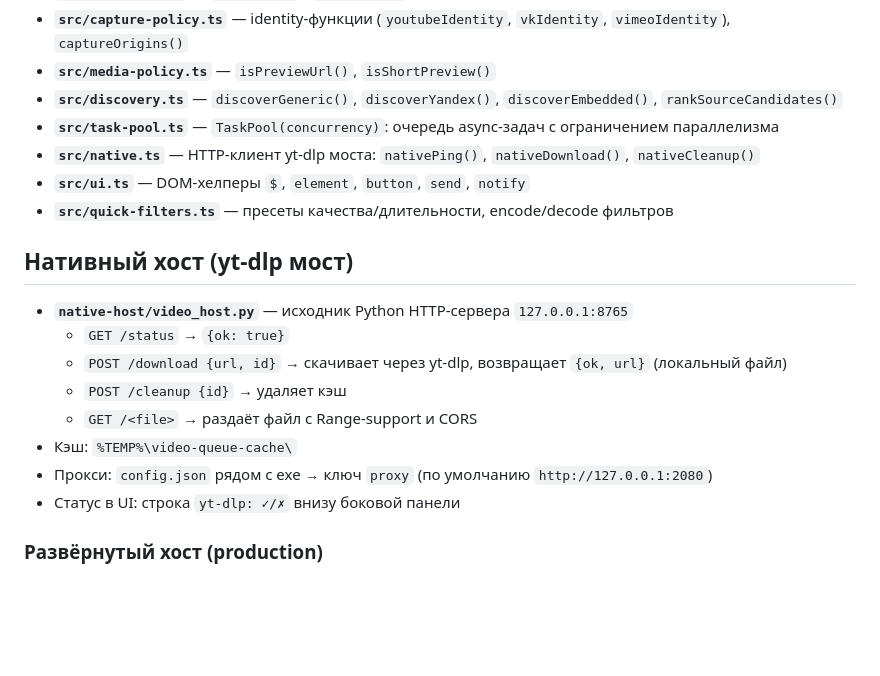
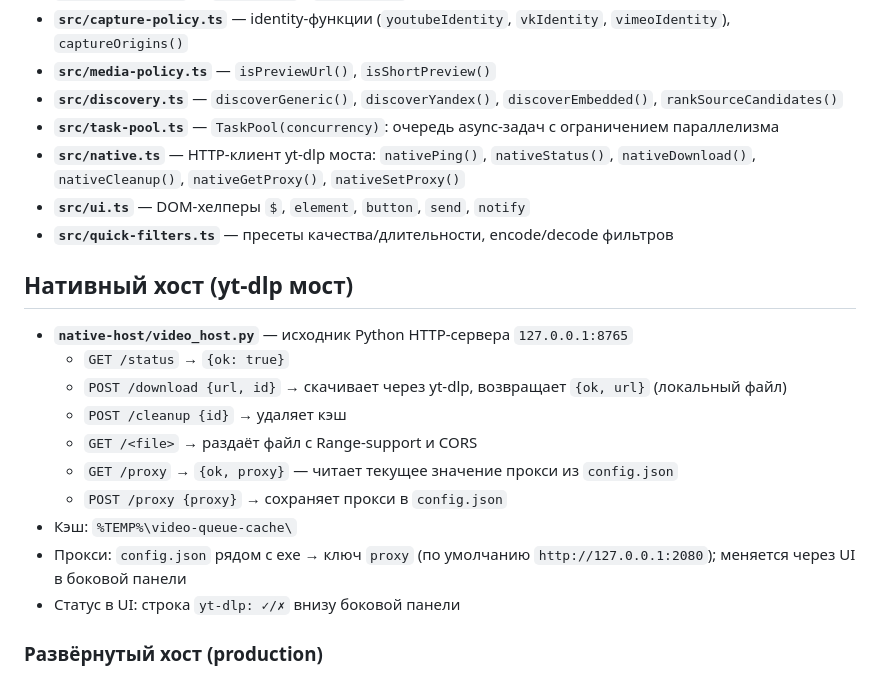
Before and after one commit to sergejsergeevsmirnov/firefox_playlist, a Markdown page: CLAUDE.md, the part around the change. Rendered like a GitHub page; blank space fills up the shorter version.

```diff
--- a/CLAUDE.md
+++ b/CLAUDE.md
@@ -47,7 +47,7 @@ pnpm run package    # zip → artifacts/
 - **`src/media-policy.ts`** — `isPreviewUrl()`, `isShortPreview()`
 - **`src/discovery.ts`** — `discoverGeneric()`, `discoverYandex()`, `discoverEmbedded()`, `rankSourceCandidates()`
 - **`src/task-pool.ts`** — `TaskPool(concurrency)`: очередь async-задач с ограничением параллелизма
-- **`src/native.ts`** — HTTP-клиент yt-dlp моста: `nativePing()`, `nativeDownload()`, `nativeCleanup()`
+- **`src/native.ts`** — HTTP-клиент yt-dlp моста: `nativePing()`, `nativeStatus()`, `nativeDownload()`, `nativeCleanup()`, `nativeGetProxy()`, `nativeSetProxy()`
 - **`src/ui.ts`** — DOM-хелперы `$`, `element`, `button`, `send`, `notify`
 - **`src/quick-filters.ts`** — пресеты качества/длительности, encode/decode фильтров
 
@@ -58,8 +58,10 @@ pnpm run package    # zip → artifacts/
   - `POST /download {url, id}` → скачивает через yt-dlp, возвращает `{ok, url}` (локальный файл)
   - `POST /cleanup {id}` → удаляет кэш
   - `GET /<file>` → раздаёт файл с Range-support и CORS
+  - `GET /proxy` → `{ok, proxy}` — читает текущее значение прокси из `config.json`
+  - `POST /proxy {proxy}` → сохраняет прокси в `config.json`
 - Кэш: `%TEMP%\video-queue-cache\`
-- Прокси: `config.json` рядом с exe → ключ `proxy` (по умолчанию `http://127.0.0.1:2080`)
+- Прокси: `config.json` рядом с exe → ключ `proxy` (по умолчанию `http://127.0.0.1:2080`); меняется через UI в боковой панели
 - Статус в UI: строка `yt-dlp: ✓/✗` внизу боковой панели
 
 ### Развёрнутый хост (production)
```
Also changed, not shown: PROJECT_MAP.md (+5 -3 lines), STRUCTURE.md (+3 -1 lines).
